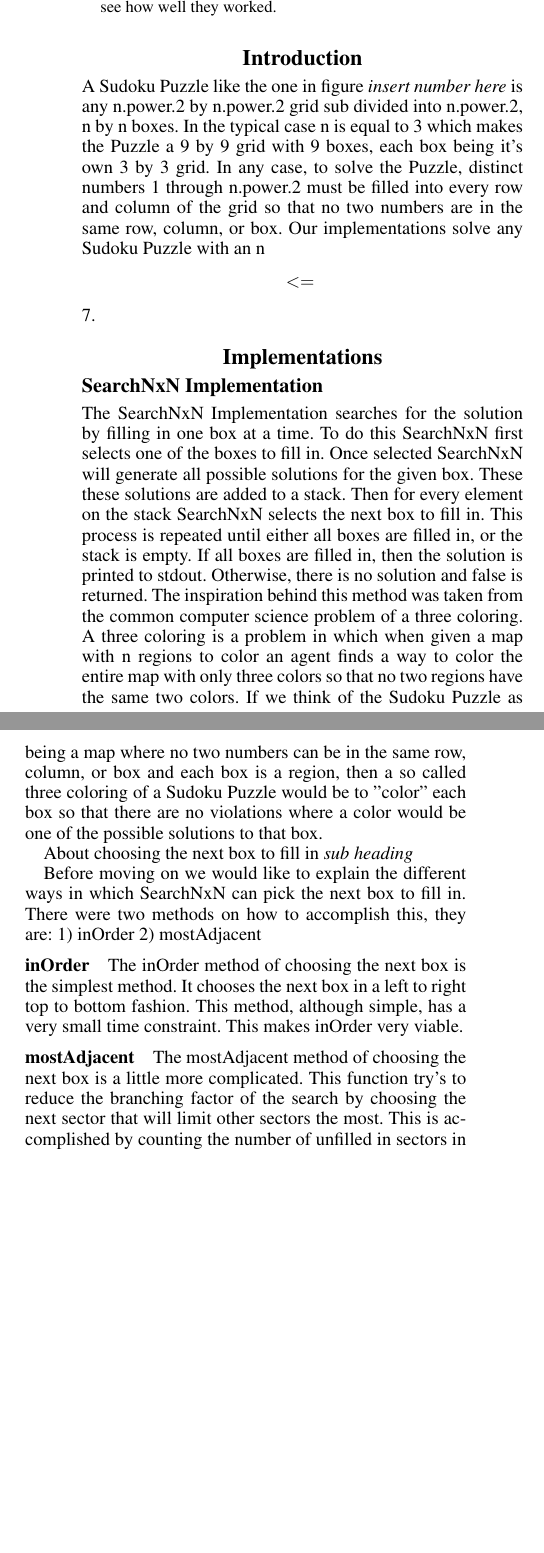
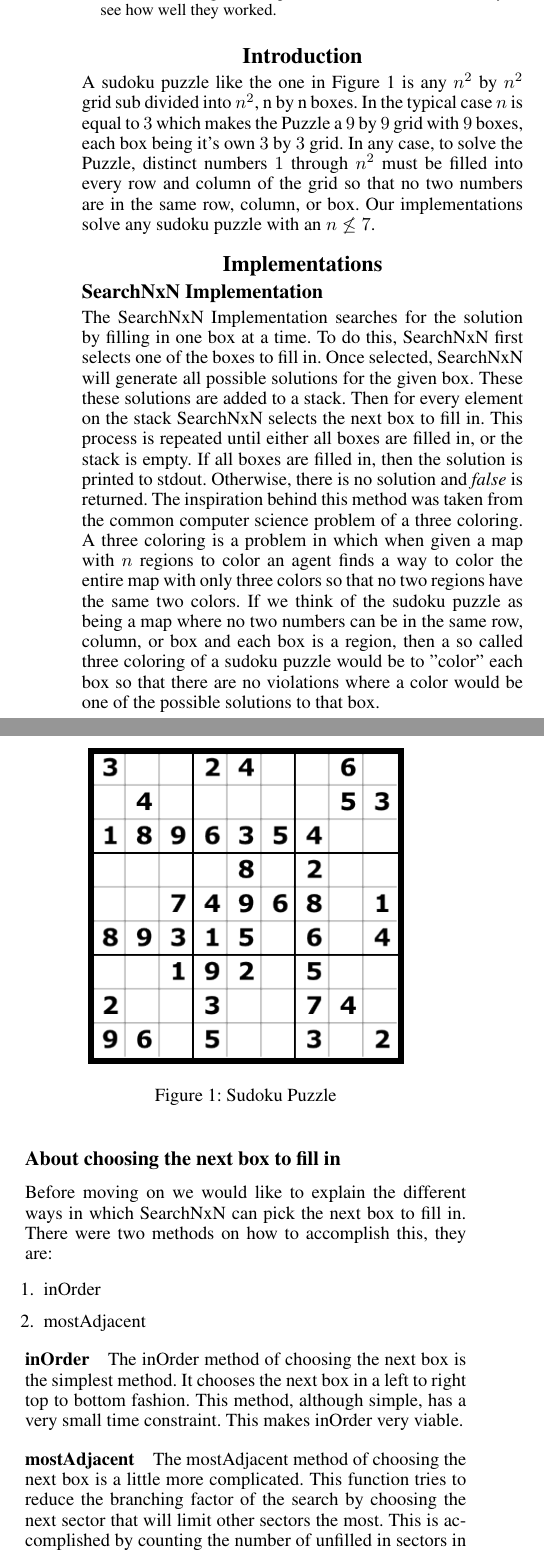
Before and after one commit to o11c/cs440-sudoku, a LaTeX paper (write_up/sudoku.tex): two parts of the columns of the page before the commit and two parts of the columns of page 1 of 2 after it, joined at a grey line, cut so that both start at the same text, the shorter picture padded with empty space. Compiled offline with pdfLaTeX.

Commit message:
A picture, and a table was added to the research paper. In addition, I included the data for solved puzzles.

```diff
--- a/write_up/sudoku.tex
+++ b/write_up/sudoku.tex
@@ -29,24 +27,34 @@ Vancouver, WA 98686
 
 \maketitle
 \begin{abstract}
-This document explores the performance of two separate implementations of Sudoku Puzzle agent and the resulting evaluation of the implementations. Each implementation is a distinct search method to solve any Sudoku puzzle. They will be evaluated based on how fast each solves a given set of puzzles. It was our goal to explore these methods to ultimately see how well they worked.
+This document explores the performance of two separate implementations of sudoku puzzle agent and the resulting evaluation of the implementations. Each implementation is a distinct search method to solve any sudoku puzzle. They will be evaluated based on how fast each solves a given set of puzzles. It was our goal to explore these methods to ultimately see how well they worked.
 \end{abstract}
 
 \section{Introduction}
 
-A Sudoku Puzzle like the one in figure \emph{insert number here} is any n.power.2 by n.power.2 grid sub divided into n.power.2, n by n boxes. In the typical case n is equal to 3 which makes the Puzzle a 9 by 9 grid with 9 boxes, each box being it's own 3 by 3 grid. In any case, to solve the Puzzle, distinct numbers 1 through n.power.2 must be filled into every row and column of the grid so that no two numbers are in the same row, column, or box. Our implementations solve any Sudoku Puzzle with an n $$ <=\ $$ 7.
+A sudoku puzzle like the one in Figure \ref{fig:sudoku-puzzle} is any $ n^{2} $ by $ n^{2} $ grid sub divided into $ n^{2} $, n by n boxes. In the typical case $ n $ is equal to $3$ which makes the Puzzle a $9$ by $9$ grid with $9$ boxes, each box being it's own $3$ by $3$ grid. In any case, to solve the Puzzle, distinct numbers $1$ through $ n^{2} $ must be filled into every row and column of the grid so that no two numbers are in the same row, column, or box. Our implementations solve any sudoku puzzle with an $n \not\le 7$.
 
 \section{Implementations}
 
 \subsection{SearchNxN Implementation}
 
-The SearchNxN Implementation searches for the solution by filling in one box at a time. To do this SearchNxN first selects one of the boxes to fill in. Once selected SearchNxN will generate all possible solutions for the given box. These these solutions are added to a stack. Then for every element on the stack SearchNxN selects the next box to fill in. This process is repeated until either all boxes are filled in, or the stack is empty. If all boxes are filled in, then the solution is printed to stdout. Otherwise, there is no solution and false is returned. The inspiration behind this method was taken from the common computer science problem of a three coloring. A three coloring is a problem in which when given a map with n regions to color an agent finds a way to color the entire map with only three colors so that no two regions have the same two colors. If we think of the Sudoku Puzzle as being a map where no two numbers can be in the same row, column, or box and each box is a region, then a so called three coloring of a Sudoku Puzzle would be to "color" each box so that there are no violations where a color would be one of the possible solutions to that box.
+The SearchNxN Implementation searches for the solution by filling in one box at a time. To do this, SearchNxN first selects one of the boxes to fill in. Once selected, SearchNxN will generate all possible solutions for the given box. These these solutions are added to a stack. Then for every element on the stack SearchNxN selects the next box to fill in. This process is repeated until either all boxes are filled in, or the stack is empty. If all boxes are filled in, then the solution is printed to stdout. Otherwise, there is no solution and \emph{false} is returned. The inspiration behind this method was taken from the common computer science problem of a three coloring. A three coloring is a problem in which when given a map with $n$ regions to color an agent finds a way to color the entire map with only three colors so that no two regions have the same two colors. If we think of the sudoku puzzle as being a map where no two numbers can be in the same row, column, or box and each box is a region, then a so called three coloring of a sudoku puzzle would be to "color" each box so that there are no violations where a color would be one of the possible solutions to that box.
 
-About choosing the next box to fill in \emph{sub heading}
+\begin{figure}[h]
+	\centering
+	\includegraphics[width=60mm]{./Sudoku-games.png}
+	\caption{Sudoku Puzzle}
+	\label{fig:sudoku-puzzle}
+\end{figure}
+
+\subsection{About choosing the next box to fill in}
 
 Before moving on we would like to explain the different ways in which SearchNxN can pick the next box to fill in. There were two methods on how to accomplish this, they are:
-1) inOrder
-2) mostAdjacent
+
+\begin{enumerate}
+  \item inOrder
+  \item mostAdjacent
+\end{enumerate}
 
 \subsubsection{inOrder}
 
@@ -54,7 +62,7 @@ The inOrder method of choosing the next box is the simplest method. It chooses t
 
 \subsubsection{mostAdjacent}
 
-The mostAdjacent method of choosing the next box is a little more complicated. This function try's to reduce the branching factor of the search by choosing the next sector that will limit other  sectors the most. This is accomplished by counting the number of unfilled in sectors in the same row or column of a given sector. The sector with the most unfilled in sectors in the same row or column as it is the one that this method chooses to fill in next. This idea came about because we wanted to limit the available possibilities for other surrounding boxes.
+The mostAdjacent method of choosing the next box is a little more complicated. This function tries to reduce the branching factor of the search by choosing the next sector that will limit other sectors the most. This is accomplished by counting the number of unfilled in sectors in the same row or column of a given sector. The sector with the most unfilled in sectors in the same row or column as it is the one that this method chooses to fill in next. This idea came about because we wanted to limit the available possibilities for other surrounding boxes.
 
 \subsection{About sole candidates}
 
```
Also changed, not shown: write_up/Sudoku-games.png (added), write_up/brains_stats.jpg (added), write_up/sudoku.pdf (deleted), write_up/sudoku.tex (28 more changed lines), 7 other files.
